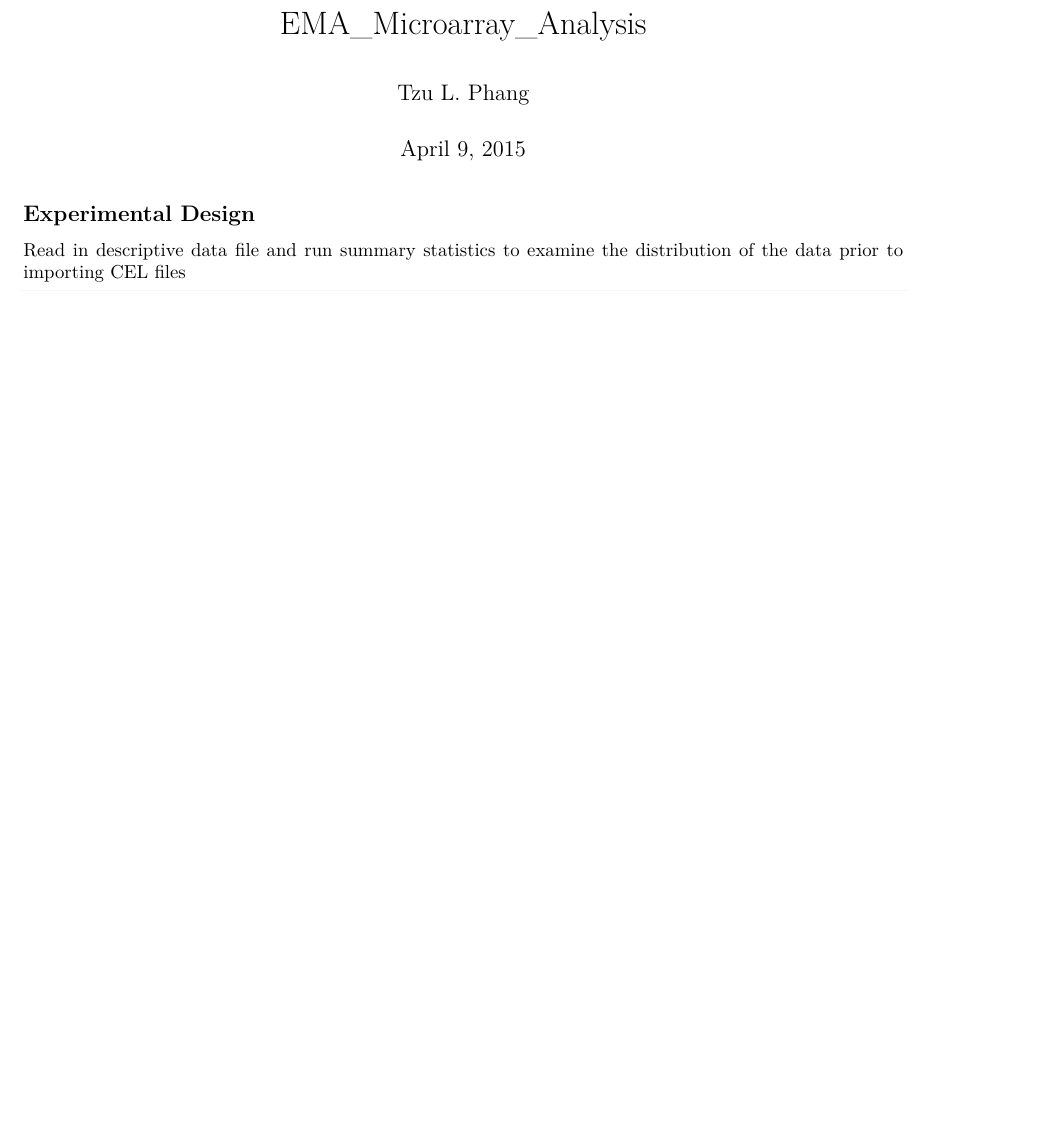
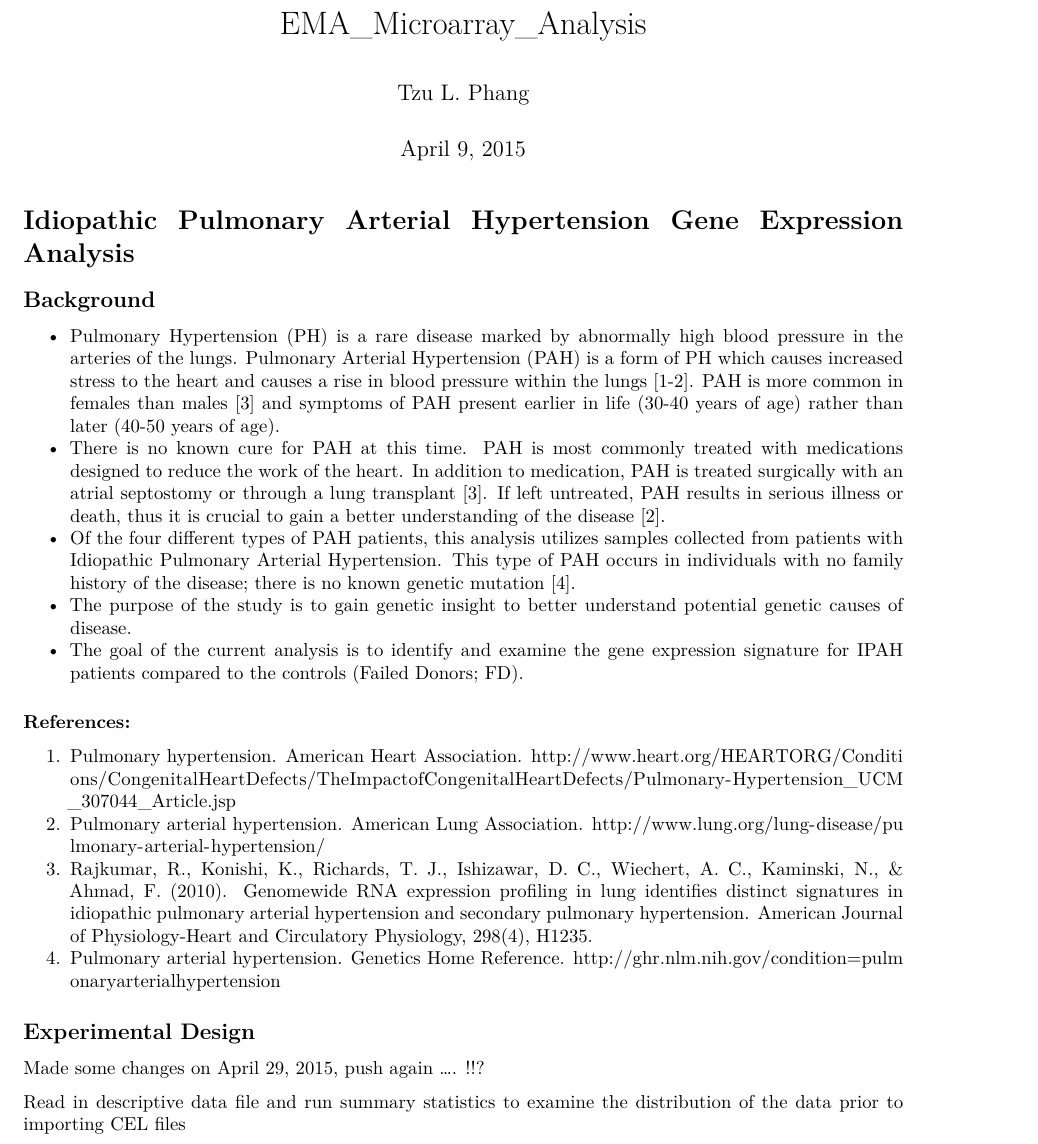
Before and after one commit to tzup/Microarray_Analysis, an R Markdown document (EMA_Microarray_Analysis.Rmd): part of page 1 of 6 before the commit and part of page 1 of 7 after it, cut so that both start at the same text, the shorter picture padded with empty space. Rendered offline with R 4.5, knitr and Pandoc, then LaTeX, with nearby package versions; some code elsewhere in the file could not run offline.

Commit message:
Make more changes ...

```diff
--- a/EMA_Microarray_Analysis.Rmd
+++ b/EMA_Microarray_Analysis.Rmd
@@ -6,8 +6,27 @@ output:
   pdf_document:
     latex_engine: lualatex
 ---
+# Idiopathic Pulmonary Arterial Hypertension Gene Expression Analysis
+
+## Background
+
+- Pulmonary Hypertension (PH) is a rare disease marked by abnormally high blood pressure in the arteries of the lungs. Pulmonary Arterial Hypertension (PAH) is a form of PH which causes increased stress to the heart and causes a rise in blood pressure within the lungs [1-2]. PAH is more common in females than males [3] and symptoms of PAH present earlier in life (30-40 years of age) rather than later (40-50 years of age).
+- There is no known cure for PAH at this time. PAH is most commonly treated with medications designed to reduce the work of the heart. In addition to medication, PAH is treated surgically with an atrial septostomy or through a lung transplant [3]. If left untreated, PAH results in serious illness or death, thus it is crucial to gain a better understanding of the disease [2].
+- Of the four different types of PAH patients, this analysis utilizes samples collected from patients with Idiopathic Pulmonary Arterial Hypertension. This type of PAH occurs in individuals with no family history of the disease; there is no known genetic mutation [4].
+- The purpose of the study is to gain genetic insight to better understand potential genetic causes of disease.
+- The goal of the current analysis is to identify and examine the gene expression signature for IPAH patients compared to the controls (Failed Donors; FD).
+
+### References:
+1. Pulmonary hypertension. American Heart Association. http://www.heart.org/HEARTORG/Conditions/CongenitalHeartDefects/TheImpactofCongenitalHeartDefects/Pulmonary-Hypertension_UCM_307044_Article.jsp
+2. Pulmonary arterial hypertension. American Lung Association. http://www.lung.org/lung-disease/pulmonary-arterial-hypertension/
+3. Rajkumar, R., Konishi, K., Richards, T. J., Ishizawar, D. C., Wiechert, A. C., Kaminski, N., & Ahmad, F. (2010). Genomewide RNA expression profiling in lung identifies distinct signatures in idiopathic pulmonary arterial hypertension and secondary pulmonary hypertension. American Journal of Physiology-Heart and Circulatory Physiology, 298(4), H1235.
+4. Pulmonary arterial hypertension. Genetics Home Reference. http://ghr.nlm.nih.gov/condition=pulmonaryarterialhypertension
+
+
 
 ## Experimental Design
+
+Made some changes on April 29, 2015, push again .... !!?
 
 Read in descriptive data file and run summary statistics to examine the distribution of the data prior to importing CEL files
 
```
